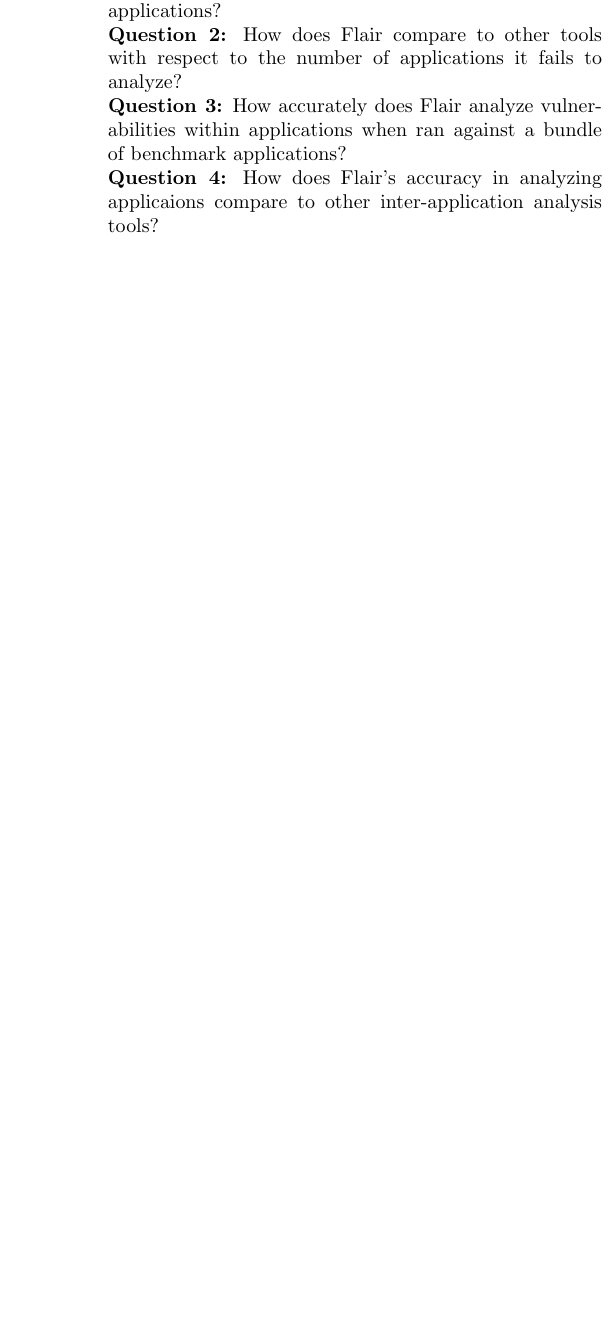
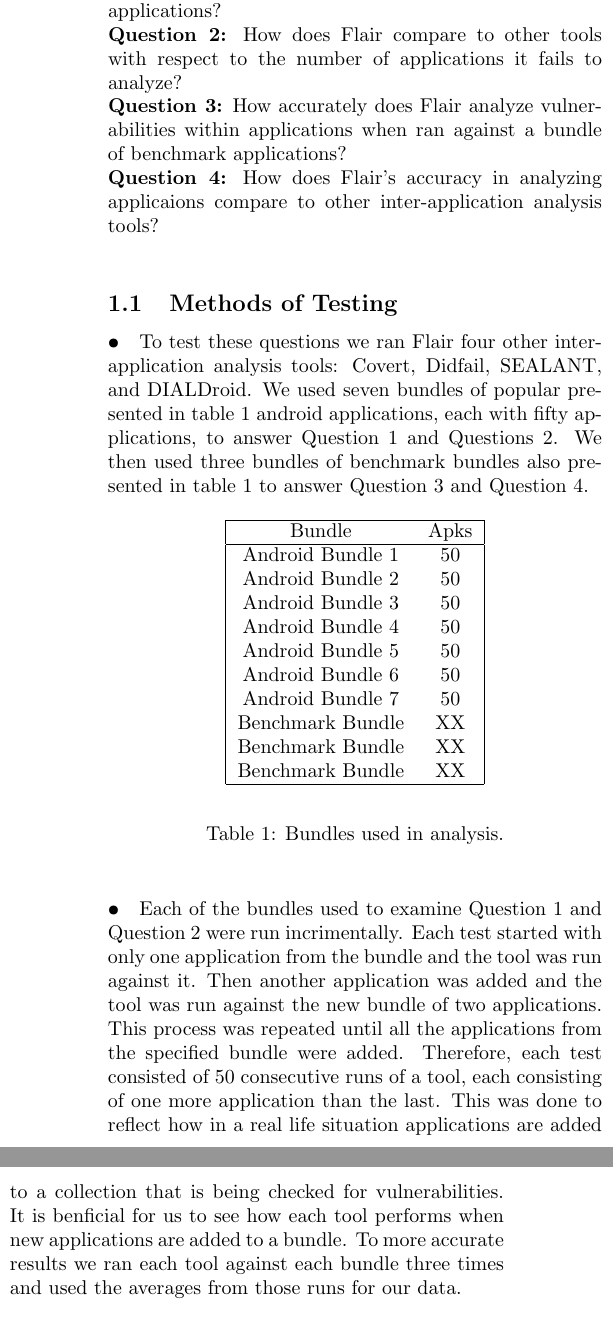
Before and after one commit to JarodAert/FlairResearch, a LaTeX document (FlairResearch/Paper.tex): part of one column of the page before the commit and two parts of the columns of page 1 of 2 after it, the two joined at a grey line, cut so that both start at the same text, the shorter picture padded with empty space. Compiled offline with pdfLaTeX.

Commit message:
Worked on the paper some.

```diff
--- a/FlairResearch/Paper.tex
+++ b/FlairResearch/Paper.tex
@@ -24,3 +24,54 @@
 	\textbf{Question 3:} How accurately does Flair analyze vulnerabilities within applications when ran against a bundle of benchmark applications?\\
 	\textbf{Question 4:} How does Flair's accuracy in analyzing applicaions compare to other inter-application analysis tools?\\
 
+\subsection{Methods of Testing}
+\paragraph{•}
+	To test these questions we ran Flair four other inter-application analysis tools: Covert, Didfail, SEALANT, and DIALDroid. We used seven bundles of popular presented in table 1 android applications, each with fifty applications, to answer Question 1 and Questions 2. We then used three bundles of benchmark bundles also presented in table 1 to answer Question 3 and Question 4.
+
+
+\begin{table}[h]
+\begin{center}
+\begin{tabular}{ |c c| }
+	\hline
+	Bundle & Apks\\
+	\hline
+	Android Bundle 1 & 50\\
+	Android Bundle 2 & 50\\
+	Android Bundle 3 & 50\\
+	Android Bundle 4 & 50\\
+	Android Bundle 5 & 50\\
+	Android Bundle 6 & 50\\
+	Android Bundle 7 & 50\\
+	Benchmark Bundle & XX\\
+	Benchmark Bundle & XX\\
+	Benchmark Bundle & XX\\
+	\hline
+\end{tabular}
+\end{center}
+\caption{Bundles used in analysis.}
+\label{table:1}
+\end{table}
+
+
+\paragraph{•}
+	Each of the bundles used to examine Question 1 and Question 2 were run incrimentally. Each test started with only one application from the bundle and the tool was run against it. Then another application was added and the tool was run against the new bundle of two applications. This process was repeated until all the applications from the specified bundle were added. Therefore, each test consisted of 50 consecutive runs of a tool, each consisting of one more application than the last. This was done to reflect how in a real life situation applications are added to a collection that is being checked for vulnerabilities. It is benficial for us to see how each tool performs when new applications are added to a bundle. To more accurate results we ran each tool against each bundle three times and used the averages from those runs for our data.
+\paragraph{•}
+	We gathered data for Question 1 by recording the time it tool each tool to analyze bundles of applications. We recorded the time each tool took for each successive run of a test. Hence, there was fifty recorded times for each test of a tool. The averages for each bundle were then entered into box plot graphs and evaluated.
+\paragraph{•}
+	To answer Question 2 we used error logs provided by eac tool. The tools provided a single error log file for each application that they failed to analyze. We then calculated the failure rate of each tool by:\\
+	\begin{center}
+		\(\frac{failed}{num}=FR\)
+	\end{center}
+	Where \textit{failed} is the number of error logs given by the tool, \textit{num} is the total number of applications run in the test, here it is 1250, and \textit{FR} is the failure rate for that tool in that test. The failure rates were recorded for each test and then averaged for each tool across all bundles.
+\paragraph{•}
+	\textbf{Here will go text explaining Question 3 proceedure.}
+\paragraph{•}
+	\textbf{Here will go text explaining Question 4 proceedure.}
+
+\subsection{Variables}
+\paragraph{•}
+	\textbf{Independent:} Our independent variables present in our test are as follows: (1) Tool used to analyze. (2) Specific bundle which the tool analyzed.\\
+	\textbf{Dependent:} The dependent variables in our study are as follows: (1) Time it takes for tool to analyze a bundle. (2) Number of applications that a tool fails to analyze. (3) The accuracy of the analysis.
+
+\subsection{Testing Enviroment}
+	All testing for Question 1 and Question 2 was done on virtual machines running within Oracle VirtualBox. Each of these machines was running Ubuntu 16.04 and had 8 processing threads clocked at 2.28 Ghz. The memory varied due to the fact that each tool had differing memory requirments. For Covert, Didfail, and Flair the machine was given 3 Gb of memory. SEALANT required more memory to run and was given 6 Gb. DIALDroid, the most memory intensive, was given 14 Gb. Since SEALANT and DIALDroid had much higher memory requirements than the other tools, we gave them lower limit of the amount of memory that they needed to run. We did this so that each tool would have enough memory to run efficiently, but the higher memory requirement tools did not have a clear advantage. In addtion, there was no swap space avaliable for any of the tools.
```
Also changed, not shown: FlairResearch/Paper.pdf (added), FlairResearch/Paper.tex (23 more changed lines), 3 other files.
